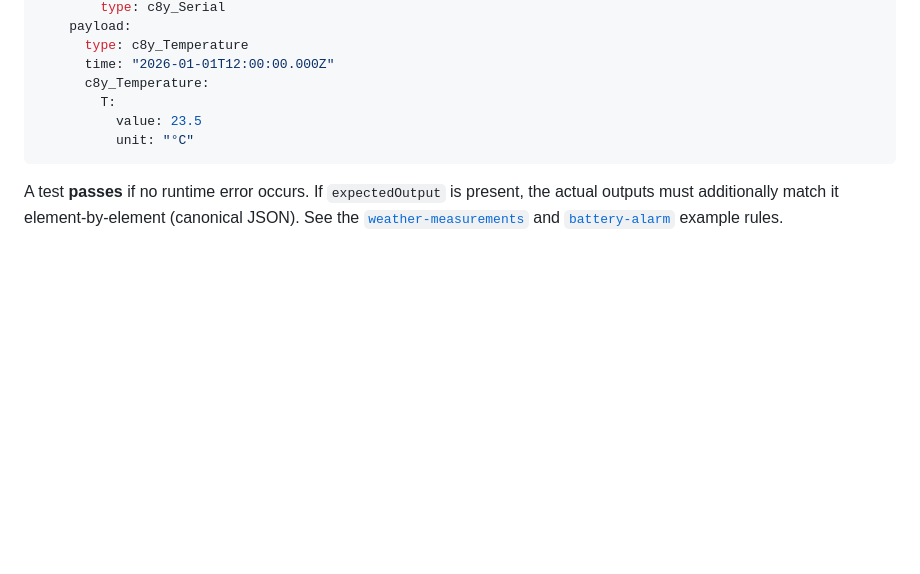
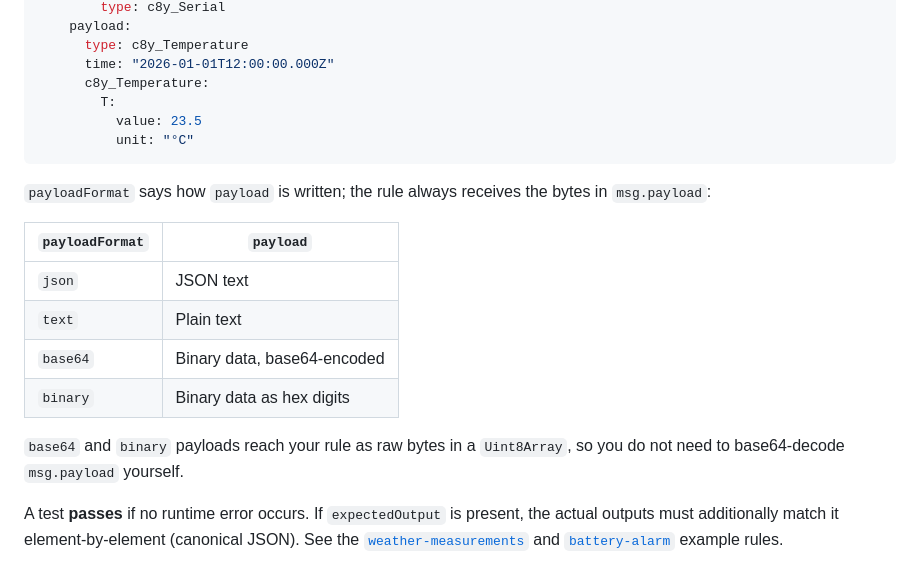
Before and after one commit to Cumulocity-IoT/data-preparation-rules-template, a Markdown page: README.md, the part around the change. Rendered like a GitHub page; blank space fills up the shorter version.

````diff
--- a/README.md
+++ b/README.md
@@ -130,6 +130,17 @@ expectedOutput:                  # optional
           unit: "°C"
 ```
 
+`payloadFormat` says how `payload` is written; the rule always receives the bytes in `msg.payload`:
+
+| `payloadFormat` | `payload` |
+| --- | --- |
+| `json` | JSON text |
+| `text` | Plain text |
+| `base64` | Binary data, base64-encoded |
+| `binary` | Binary data as hex digits |
+
+`base64` and `binary` payloads reach your rule as raw bytes in a `Uint8Array`, so you do not need to base64-decode `msg.payload` yourself.
+
 A test **passes** if no runtime error occurs. If `expectedOutput` is present, the
 actual outputs must additionally match it element-by-element (canonical JSON). See the
 [`weather-measurements`](rules/weather-measurements) and
````
